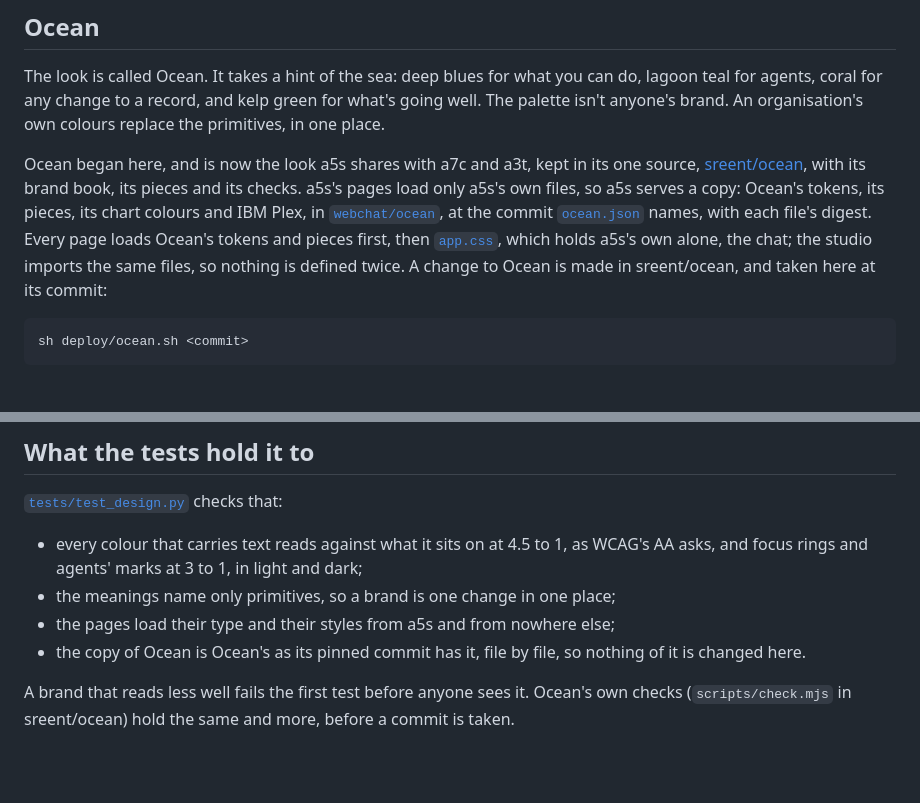
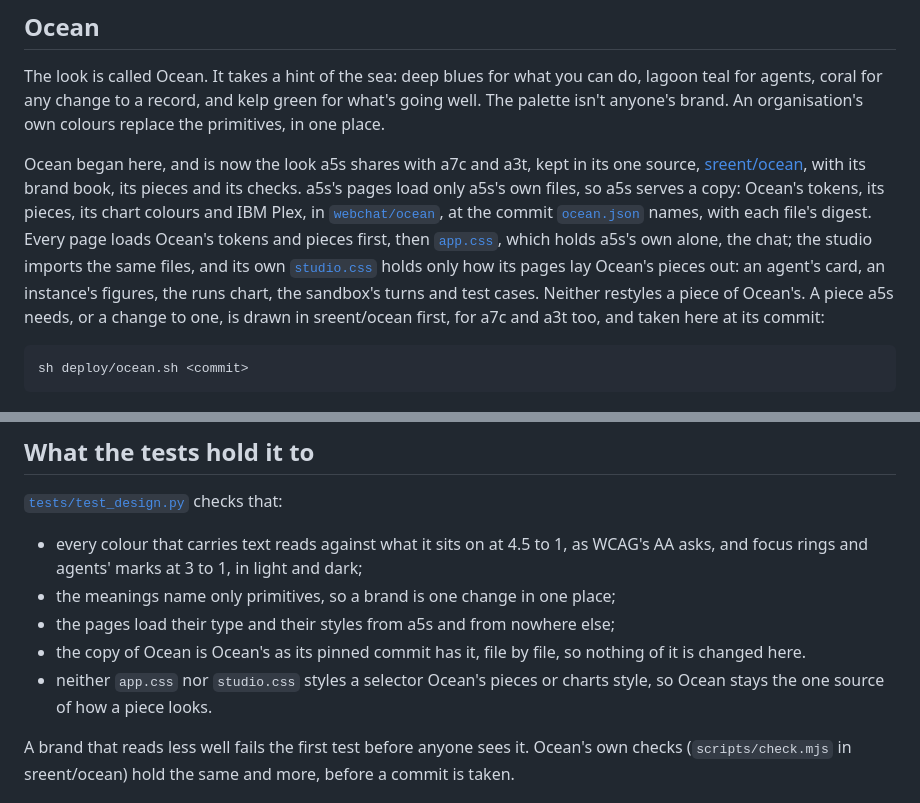
Before and after one commit to sreent/a5s, a Markdown page: docs/design.md, 2 parts joined by grey strips. GitHub-like rendering; blank space fills up the shorter version.

````diff
--- a/docs/design.md
+++ b/docs/design.md
@@ -6,7 +6,7 @@ Every page of a5s, the studio and the server's own pages alike, shares one look,
 
 The look is called Ocean. It takes a hint of the sea: deep blues for what you can do, lagoon teal for agents, coral for any change to a record, and kelp green for what's going well. The palette isn't anyone's brand. An organisation's own colours replace the primitives, in one place.
 
-Ocean began here, and is now the look a5s shares with a7c and a3t, kept in its one source, [sreent/ocean](https://github.com/sreent/ocean), with its brand book, its pieces and its checks. a5s's pages load only a5s's own files, so a5s serves a copy: Ocean's tokens, its pieces, its chart colours and IBM Plex, in [`webchat/ocean`](../src/a5s/core/webchat/ocean), at the commit [`ocean.json`](../src/a5s/core/webchat/ocean/ocean.json) names, with each file's digest. Every page loads Ocean's tokens and pieces first, then [`app.css`](../src/a5s/core/webchat/app.css), which holds a5s's own alone, the chat; the studio imports the same files, so nothing is defined twice. A change to Ocean is made in sreent/ocean, and taken here at its commit:
+Ocean began here, and is now the look a5s shares with a7c and a3t, kept in its one source, [sreent/ocean](https://github.com/sreent/ocean), with its brand book, its pieces and its checks. a5s's pages load only a5s's own files, so a5s serves a copy: Ocean's tokens, its pieces, its chart colours and IBM Plex, in [`webchat/ocean`](../src/a5s/core/webchat/ocean), at the commit [`ocean.json`](../src/a5s/core/webchat/ocean/ocean.json) names, with each file's digest. Every page loads Ocean's tokens and pieces first, then [`app.css`](../src/a5s/core/webchat/app.css), which holds a5s's own alone, the chat; the studio imports the same files, and its own [`studio.css`](../studio/src/studio.css) holds only how its pages lay Ocean's pieces out: an agent's card, an instance's figures, the runs chart, the sandbox's turns and test cases. Neither restyles a piece of Ocean's. A piece a5s needs, or a change to one, is drawn in sreent/ocean first, for a7c and a3t too, and taken here at its commit:
 
 ```bash
 sh deploy/ocean.sh <commit>
@@ -45,6 +45,7 @@ IBM Plex Sans for text, and IBM Plex Mono for ids and digests. Ocean bundles bot
 - the meanings name only primitives, so a brand is one change in one place;
 - the pages load their type and their styles from a5s and from nowhere else;
 - the copy of Ocean is Ocean's as its pinned commit has it, file by file, so nothing of it is changed here.
+- neither `app.css` nor `studio.css` styles a selector Ocean's pieces or charts style, so Ocean stays the one source of how a piece looks.
 
 A brand that reads less well fails the first test before anyone sees it. Ocean's own checks (`scripts/check.mjs` in sreent/ocean) hold the same and more, before a commit is taken.
 
````
Also changed, not shown: docs/studio.md (+2 -2 lines), docs/images/a5s-studio-agent.png, docs/images/a5s-studio-catalogue.png, docs/images/a5s-studio-dashboard.png, docs/images/a5s-studio-run.png, 14 other files.
